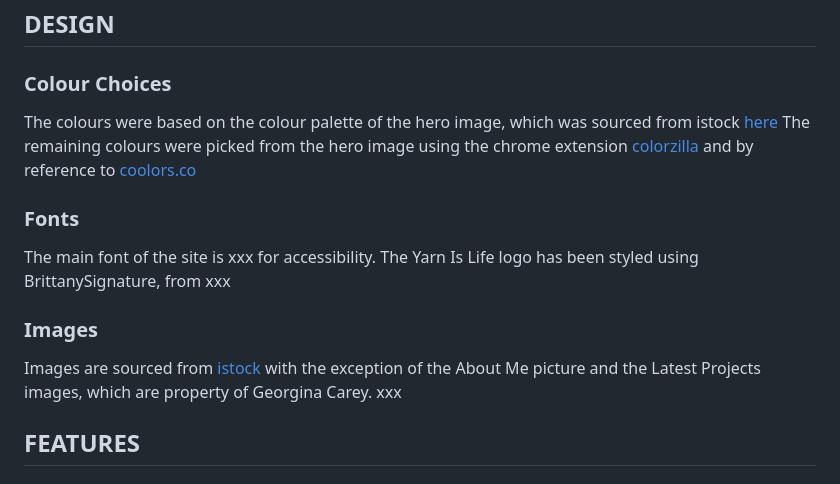
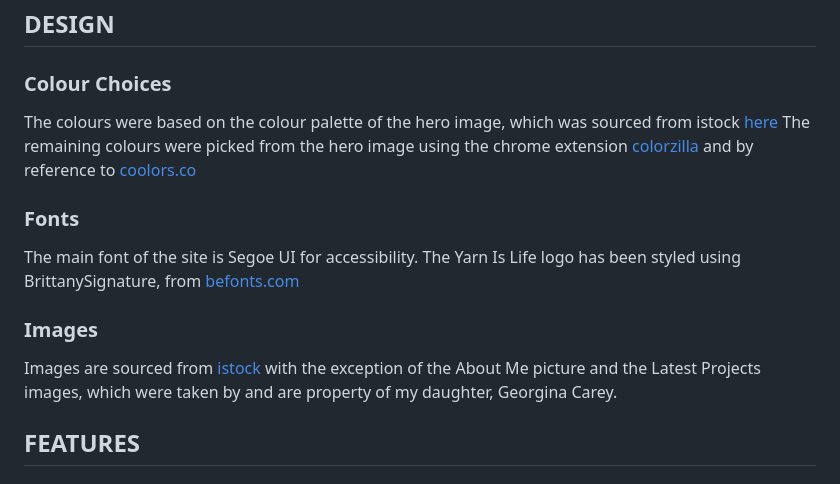
Before and after one commit to Tori-coder/yarn-is-life, a Markdown page: README.md, the part around the change printed below. Rendered like a GitHub page.

```diff
--- a/README.md
+++ b/README.md
@@ -22,10 +22,10 @@ The remaining colours were picked from the hero image using the chrome extension
 
 ### Fonts
-The main font of the site is xxx for accessibility.
-The Yarn Is Life logo has been styled using BrittanySignature, from xxx
+The main font of the site is Segoe UI for accessibility.
+The Yarn Is Life logo has been styled using BrittanySignature, from [befonts.com](https://befonts.com/brittany-signature-font.html)
 
 ### Images
-Images are sourced from [istock](https://www.istockphoto.com/) with the exception of the About Me picture and the Latest Projects images, which are property of Georgina Carey. xxx
+Images are sourced from [istock](https://www.istockphoto.com/) with the exception of the About Me picture and the Latest Projects images, which were taken by and are property of my daughter, Georgina Carey.
 
 ## FEATURES
 
```
Also changed, not shown: other parts of README.md (+1 -1 lines), assets/images/readme-imgs/footer.png (added), assets/images/readme-imgs/nav-bar.png (added).
